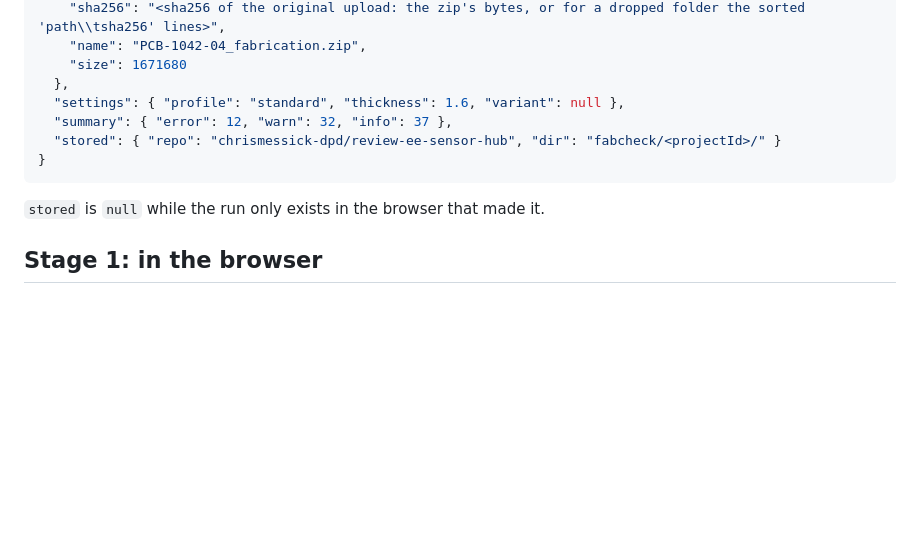
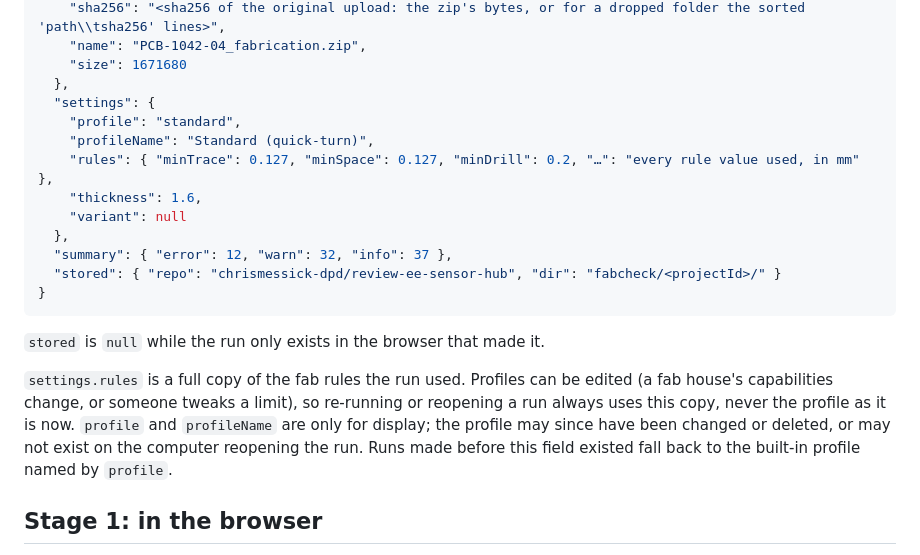
Before and after one commit to chrismessick-dpd/ee_design_review, a Markdown page: docs/fabcheck-link.md, the part around the change. GitHub-like rendering; blank space fills up the shorter version.

Commit message:
Fabcheck link: runs keep a full copy of their fab rules
Co-Authored-By: Claude Opus 5.5 <noreply@anthropic.com>

````diff
--- a/docs/fabcheck-link.md
+++ b/docs/fabcheck-link.md
@@ -21,13 +21,26 @@ and the package is what's worth keeping.
     "name": "PCB-1042-04_fabrication.zip",
     "size": 1671680
   },
-  "settings": { "profile": "standard", "thickness": 1.6, "variant": null },
+  "settings": {
+    "profile": "standard",
+    "profileName": "Standard (quick-turn)",
+    "rules": { "minTrace": 0.127, "minSpace": 0.127, "minDrill": 0.2, "…": "every rule value used, in mm" },
+    "thickness": 1.6,
+    "variant": null
+  },
   "summary": { "error": 12, "warn": 32, "info": 37 },
   "stored": { "repo": "chrismessick-dpd/review-ee-sensor-hub", "dir": "fabcheck/<projectId>/" }
 }
 ```
 
 `stored` is `null` while the run only exists in the browser that made it.
+
+`settings.rules` is a full copy of the fab rules the run used. Profiles can be edited (a
+fab house's capabilities change, or someone tweaks a limit), so re-running or reopening a
+run always uses this copy, never the profile as it is now. `profile` and `profileName` are
+only for display; the profile may since have been changed or deleted, or may not exist on
+the computer reopening the run. Runs made before this field existed fall back to the
+built-in profile named by `profile`.
 
 ## Stage 1: in the browser
 
````
